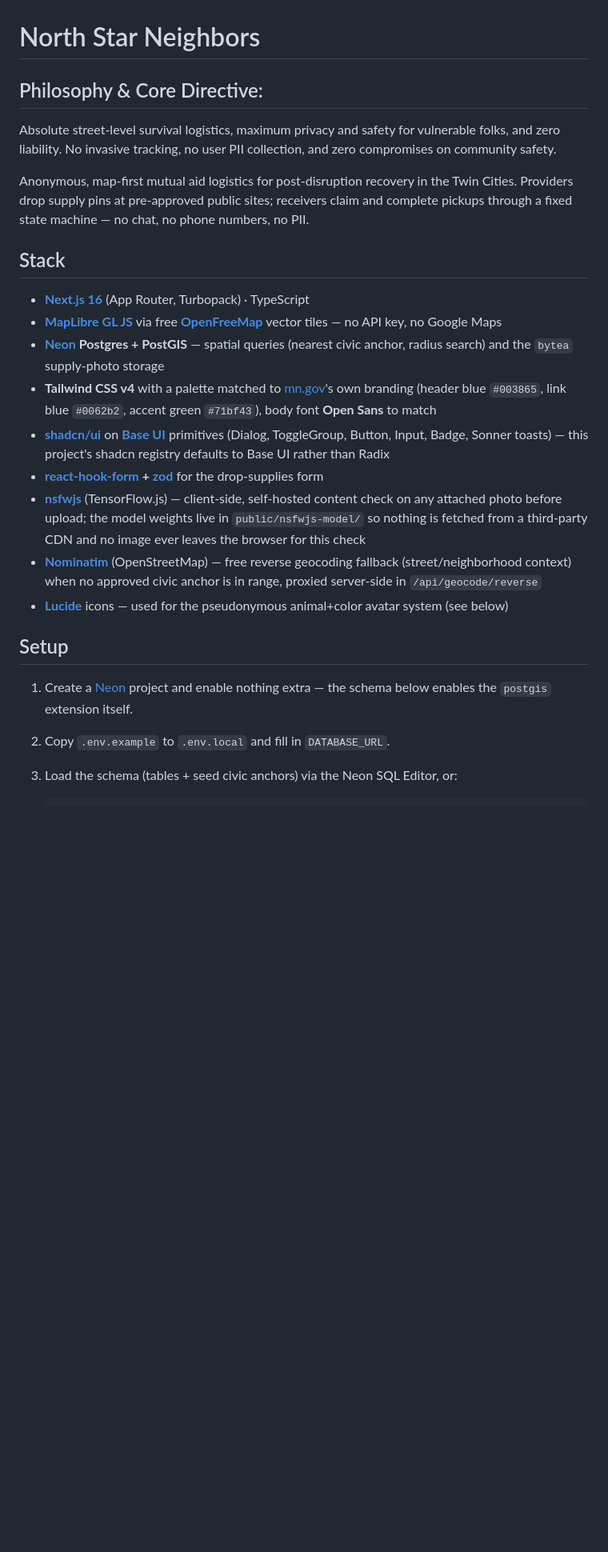
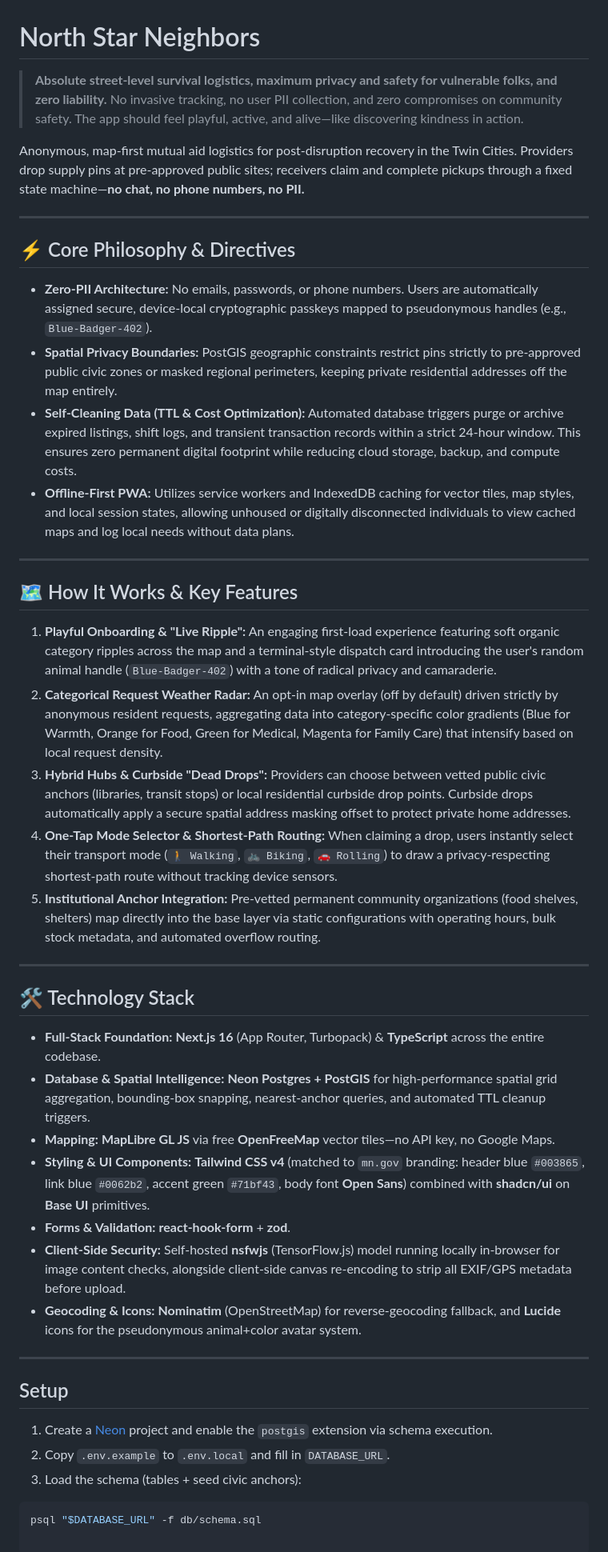
Before and after one commit to ngabantudev/north-star-neighbors, a Markdown page: README.md, the part around one of its changes. Shown at 80% size. GitHub-like rendering; blank space fills up the shorter version.

````diff
--- a/README.md
+++ b/README.md
@@ -1,42 +1,47 @@
 # North Star Neighbors
 
-## Philosophy & Core Directive:
-Absolute street-level survival logistics, maximum privacy and safety for vulnerable folks, and zero liability. No invasive tracking, no user PII collection, and zero compromises on community safety.
+> **Absolute street-level survival logistics, maximum privacy and safety for vulnerable folks, and zero liability.** No invasive tracking, no user PII collection, and zero compromises on community safety. The app should feel playful, active, and alive—like discovering kindness in action.
 
-Anonymous, map-first mutual aid logistics for post-disruption recovery in the
-Twin Cities. Providers drop supply pins at pre-approved public sites;
-receivers claim and complete pickups through a fixed state machine — no
-chat, no phone numbers, no PII.
+Anonymous, map-first mutual aid logistics for post-disruption recovery in the Twin Cities. Providers drop supply pins at pre-approved public sites; receivers claim and complete pickups through a fixed state machine—**no chat, no phone numbers, no PII.**
 
-## Stack
+---
 
-- **[Next.js 16](https://nextjs.org)** (App Router, Turbopack) · TypeScript
-- **[MapLibre GL JS](https://maplibre.org)** via free **[OpenFreeMap](https://openfreemap.org)**
-  vector tiles — no API key, no Google Maps
-- **[Neon](https://neon.tech) Postgres + PostGIS** — spatial queries (nearest
-  civic anchor, radius search) and the `bytea` supply-photo storage
-- **Tailwind CSS v4** with a palette matched to [mn.gov](https://mn.gov)'s own
-  branding (header blue `#003865`, link blue `#0062b2`, accent green
-  `#71bf43`), body font **Open Sans** to match
-- **[shadcn/ui](https://ui.shadcn.com)** on **[Base UI](https://base-ui.com)**
-  primitives (Dialog, ToggleGroup, Button, Input, Badge, Sonner toasts) —
-  this project's shadcn registry defaults to Base UI rather than Radix
-- **[react-hook-form](https://react-hook-form.com) + [zod](https://zod.dev)**
-  for the drop-supplies form
-- **[nsfwjs](https://github.com/infinitered/nsfwjs)** (TensorFlow.js) — client-side,
-  self-hosted content check on any attached photo before upload; the model
-  weights live in `public/nsfwjs-model/` so nothing is fetched from a
-  third-party CDN and no image ever leaves the browser for this check
-- **[Nominatim](https://nominatim.org)** (OpenStreetMap) — free reverse
-  geocoding fallback (street/neighborhood context) when no approved civic
-  anchor is in range, proxied server-side in `/api/geocode/reverse`
-- **[Lucide](https://lucide.dev)** icons — used for the pseudonymous
-  animal+color avatar system (see below)
+## ⚡ Core Philosophy & Directives
+
+* **Zero-PII Architecture:** No emails, passwords, or phone numbers. Users are automatically assigned secure, device-local cryptographic passkeys mapped to pseudonymous handles (e.g., `Blue-Badger-402`).
+* **Spatial Privacy Boundaries:** PostGIS geographic constraints restrict pins strictly to pre-approved public civic zones or masked regional perimeters, keeping private residential addresses off the map entirely.
+* **Self-Cleaning Data (TTL & Cost Optimization):** Automated database triggers purge or archive expired listings, shift logs, and transient transaction records within a strict 24-hour window. This ensures zero permanent digital footprint while reducing cloud storage, backup, and compute costs.
+* **Offline-First PWA:** Utilizes service workers and IndexedDB caching for vector tiles, map styles, and local session states, allowing unhoused or digitally disconnected individuals to view cached maps and log local needs without data plans.
+
+---
+
+## 🗺️ How It Works & Key Features
+
+1. **Playful Onboarding & "Live Ripple":** An engaging first-load experience featuring soft organic category ripples across the map and a terminal-style dispatch card introducing the user's random animal handle (`Blue-Badger-402`) with a tone of radical privacy and camaraderie.
+2. **Categorical Request Weather Radar:** An opt-in map overlay (off by default) driven strictly by anonymous resident requests, aggregating data into category-specific color gradients (Blue for Warmth, Orange for Food, Green for Medical, Magenta for Family Care) that intensify based on local request density.
+3. **Hybrid Hubs & Curbside "Dead Drops":** Providers can choose between vetted public civic anchors (libraries, transit stops) or local residential curbside drop points. Curbside drops automatically apply a secure spatial address masking offset to protect private home addresses.
+4. **One-Tap Mode Selector & Shortest-Path Routing:** When claiming a drop, users instantly select their transport mode (`🚶 Walking`, `🚲 Biking`, `🚗 Rolling`) to draw a privacy-respecting shortest-path route without tracking device sensors.
+5. **Institutional Anchor Integration:** Pre-vetted permanent community organizations (food shelves, shelters) map directly into the base layer via static configurations with operating hours, bulk stock metadata, and automated overflow routing.
+
+---
+
+## 🛠️ Technology Stack
+
+* **Full-Stack Foundation:** **Next.js 16** (App Router, Turbopack) & **TypeScript** across the entire codebase.
+* **Database & Spatial Intelligence:** **Neon Postgres + PostGIS** for high-performance spatial grid aggregation, bounding-box snapping, nearest-anchor queries, and automated TTL cleanup triggers.
+* **Mapping:** **MapLibre GL JS** via free **OpenFreeMap** vector tiles—no API key, no Google Maps.
+* **Styling & UI Components:** **Tailwind CSS v4** (matched to `mn.gov` branding: header blue `#003865`, link blue `#0062b2`, accent green `#71bf43`, body font **Open Sans**) combined with **shadcn/ui** on **Base UI** primitives.
+* **Forms & Validation:** **react-hook-form** + **zod**.
+* **Client-Side Security:** Self-hosted **nsfwjs** (TensorFlow.js) model running locally in-browser for image content checks, alongside client-side canvas re-encoding to strip all EXIF/GPS metadata before upload.
+* **Geocoding & Icons:** **Nominatim** (OpenStreetMap) for reverse-geocoding fallback, and **Lucide** icons for the pseudonymous animal+color avatar system.
+
+---
 
 ## Setup
 
-1. Create a [Neon](https://neon.tech) project and enable nothing extra —
-   the schema below enables the `postgis` extension itself.
+1. Create a [Neon](https://neon.tech) project and enable the `postgis` extension via schema execution.
 2. Copy `.env.example` to `.env.local` and fill in `DATABASE_URL`.
-3. Load the schema (tables + seed civic anchors) via the Neon SQL Editor, or:
+3. Load the schema (tables + seed civic anchors):
+```bash
+psql "$DATABASE_URL" -f db/schema.sql
 
````
Also changed, not shown: other parts of README.md (+29 -102 lines).
